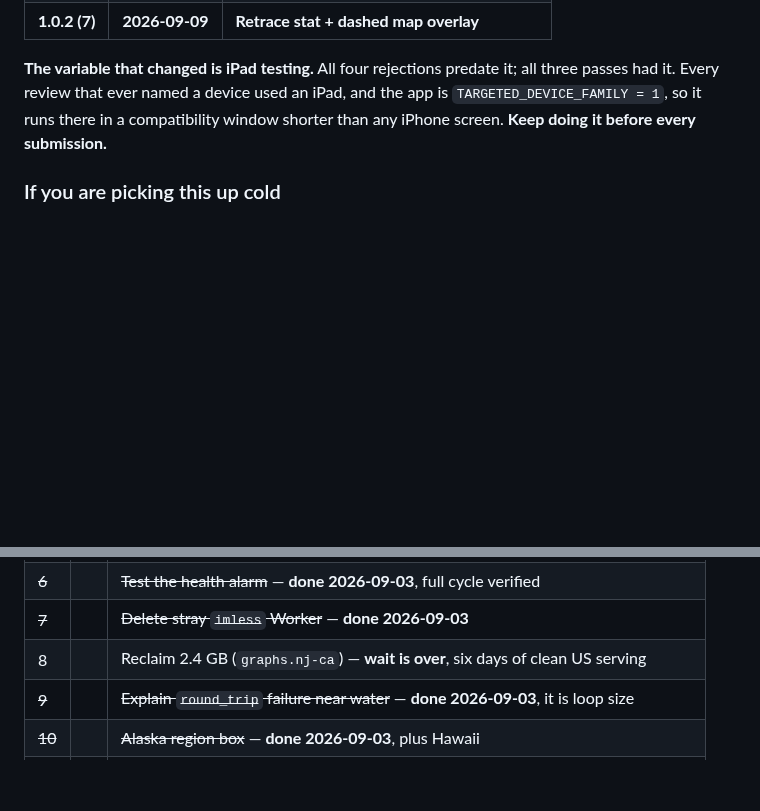
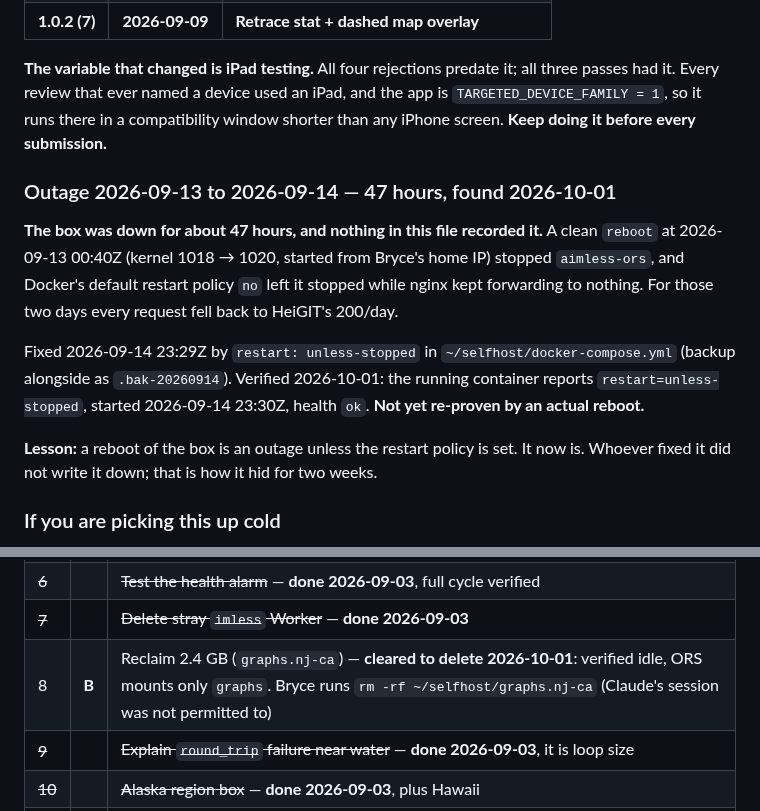
Before and after one commit to bryce141/Aimless, a Markdown page: HANDOFF.md, 2 parts joined by grey strips. Drawn GitHub-style; blank space fills up the shorter version.

Commit message:
Record the 47-hour September outage and clear task 8 for deletion
Co-Authored-By: Claude Opus 5.5 <noreply@anthropic.com>
Claude-Session: https://claude.ai/code/session_01K6N13K8uUwLLwHsxGcCm4B

```diff
--- a/HANDOFF.md
+++ b/HANDOFF.md
@@ -22,6 +22,22 @@ retrace stat and the dashed map overlay — task 13.
 all three passes had it. Every review that ever named a device used an iPad, and
 the app is `TARGETED_DEVICE_FAMILY = 1`, so it runs there in a compatibility
 window shorter than any iPhone screen. **Keep doing it before every submission.**
+
+### Outage 2026-09-13 to 2026-09-14 — 47 hours, found 2026-10-01
+
+**The box was down for about 47 hours, and nothing in this file recorded it.**
+A clean `reboot` at 2026-09-13 00:40Z (kernel 1018 → 1020, started from Bryce's
+home IP) stopped `aimless-ors`, and Docker's default restart policy `no` left it
+stopped while nginx kept forwarding to nothing. For those two days every request
+fell back to HeiGIT's 200/day.
+
+Fixed 2026-09-14 23:29Z by `restart: unless-stopped` in
+`~/selfhost/docker-compose.yml` (backup alongside as `.bak-20260914`). Verified
+2026-10-01: the running container reports `restart=unless-stopped`, started
+2026-09-14 23:30Z, health `ok`. **Not yet re-proven by an actual reboot.**
+
+**Lesson:** a reboot of the box is an outage unless the restart policy is set.
+It now is. Whoever fixed it did not write it down; that is how it hid for two weeks.
 
 ### If you are picking this up cold
 
@@ -116,7 +132,7 @@ Ordered by what bites first, not by size. **B** = only Bryce can do it.
 | ~~5~~ | **B** | ~~Cloudflare Access~~ — **done 2026-09-03**, enforcing |
 | ~~6~~ | | ~~Test the health alarm~~ — **done 2026-09-03**, full cycle verified |
 | ~~7~~ | | ~~Delete stray `imless` Worker~~ — **done 2026-09-03** |
-| 8 | | Reclaim 2.4 GB (`graphs.nj-ca`) — **wait is over**, six days of clean US serving |
+| 8 | **B** | Reclaim 2.4 GB (`graphs.nj-ca`) — **cleared to delete 2026-10-01**: verified idle, ORS mounts only `graphs`. Bryce runs `rm -rf ~/selfhost/graphs.nj-ca` (Claude's session was not permitted to) |
 | ~~9~~ | | ~~Explain `round_trip` failure near water~~ — **done 2026-09-03**, it is loop size |
 | ~~10~~ | | ~~Alaska region box~~ — **done 2026-09-03**, plus Hawaii |
 | ~~11~~ | | ~~Correct `selfhost/README.md`~~ — **done 2026-09-03** |
```
Also changed, not shown: other parts of HANDOFF.md (+1 -1 lines).
